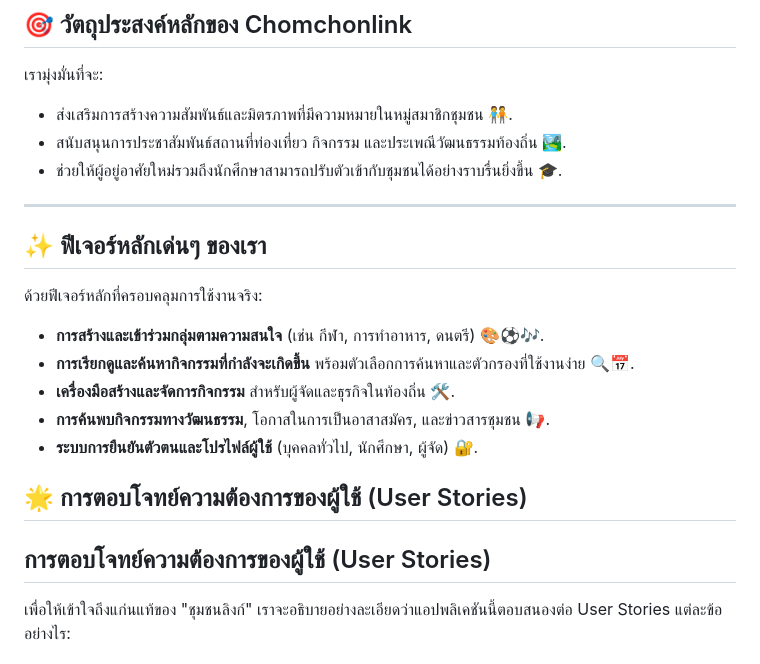
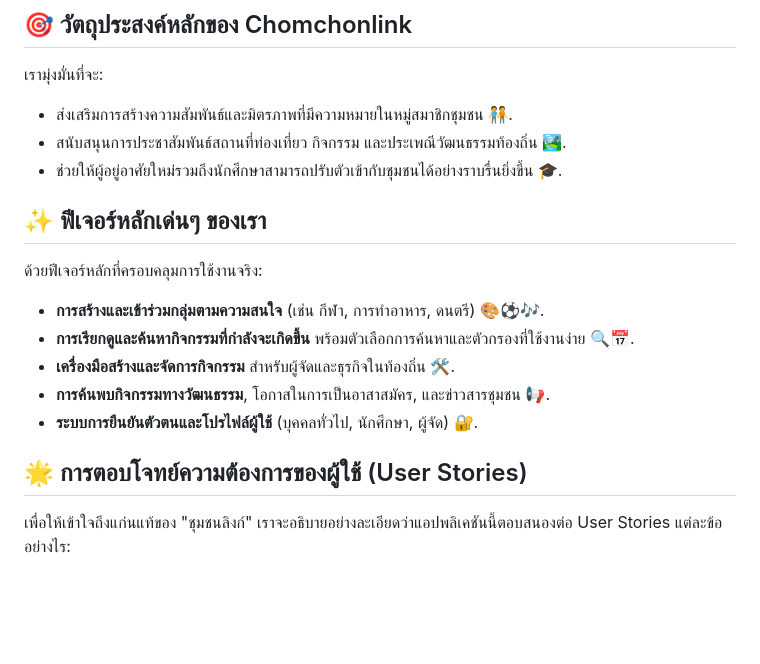
Before and after one commit to Noeiibibi/dsi202, a Markdown page: README.md, the part around the change. Rendered like a GitHub page; blank space fills up the shorter version.

```diff
--- a/README.md
+++ b/README.md
@@ -10,7 +10,6 @@
 * สนับสนุนการประชาสัมพันธ์สถานที่ท่องเที่ยว กิจกรรม และประเพณีวัฒนธรรมท้องถิ่น 🏞️.
 * ช่วยให้ผู้อยู่อาศัยใหม่รวมถึงนักศึกษาสามารถปรับตัวเข้ากับชุมชนได้อย่างราบรื่นยิ่งขึ้น 🎓.
 
----
 
 ## ✨ ฟีเจอร์หลักเด่นๆ ของเรา
 
@@ -25,8 +24,6 @@
 
 
 ## 🌟 การตอบโจทย์ความต้องการของผู้ใช้ (User Stories)
-
-## การตอบโจทย์ความต้องการของผู้ใช้ (User Stories)
 
 เพื่อให้เข้าใจถึงแก่นแท้ของ "ชุมชนลิงก์" เราจะอธิบายอย่างละเอียดว่าแอปพลิเคชันนี้ตอบสนองต่อ User Stories แต่ละข้ออย่างไร:
 
```
